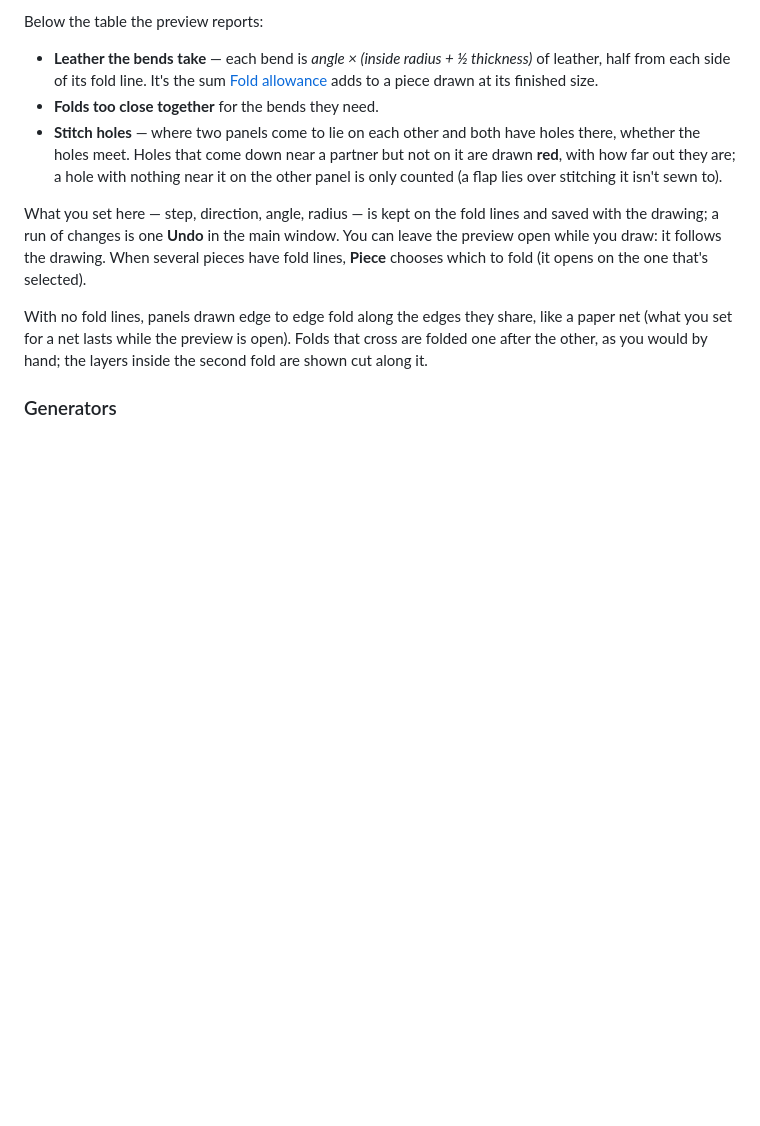
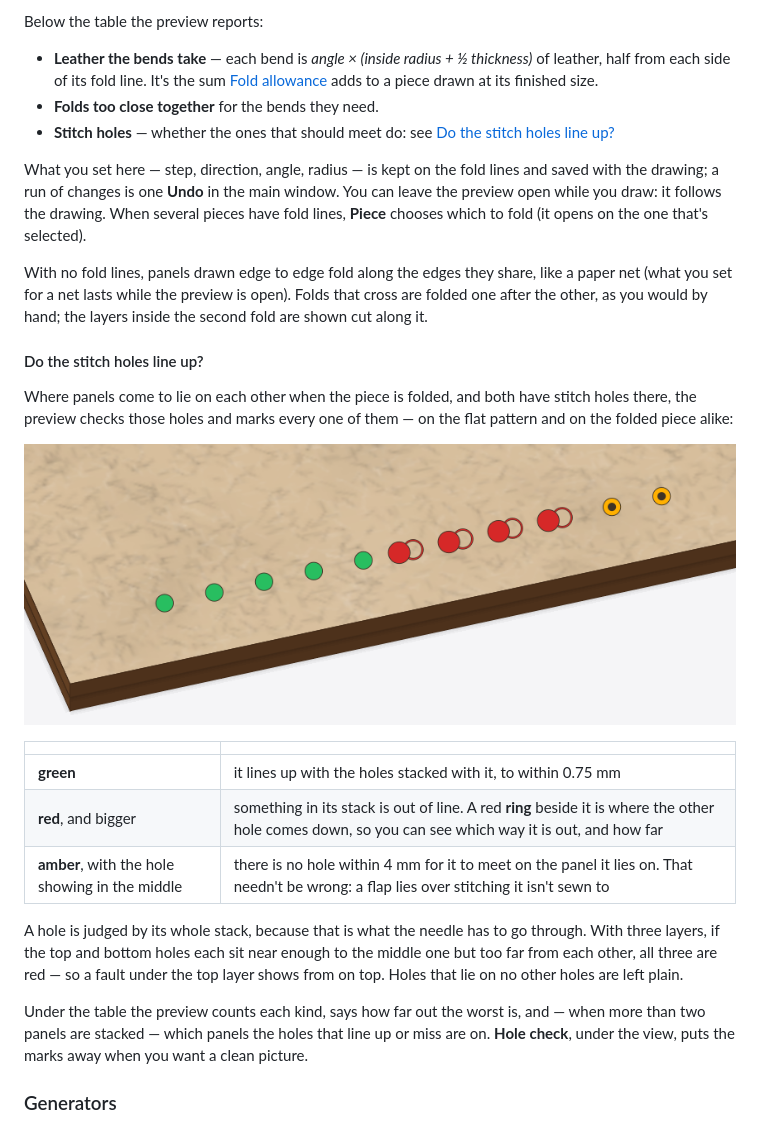
Before and after one commit to heathmanc/Leather-Drafting, a Markdown page: docs/USER_GUIDE.md, the part around one of its changes. GitHub-like rendering; pictures changed too: docs/hole_check.png (added); blank space fills up the shorter version.

```diff
--- a/docs/USER_GUIDE.md
+++ b/docs/USER_GUIDE.md
@@ -631,11 +633,8 @@ Below the table the preview reports:
   sum [Fold allowance](#fold-allowance) adds to a piece drawn at its
   finished size.
 * **Folds too close together** for the bends they need.
-* **Stitch holes** — where two panels come to lie on each other and both
-  have holes there, whether the holes meet. Holes that come down near a
-  partner but not on it are drawn **red**, with how far out they are; a
-  hole with nothing near it on the other panel is only counted (a flap
-  lies over stitching it isn't sewn to).
+* **Stitch holes** — whether the ones that should meet do: see
+  [Do the stitch holes line up?](#do-the-stitch-holes-line-up)
 
 What you set here — step, direction, angle, radius — is kept on the fold
 lines and saved with the drawing; a run of changes is one **Undo** in the
@@ -647,6 +646,31 @@ With no fold lines, panels drawn edge to edge fold along the edges they
 share, like a paper net (what you set for a net lasts while the preview is
 open). Folds that cross are folded one after the other, as you would by
 hand; the layers inside the second fold are shown cut along it.
+
+#### Do the stitch holes line up?
+
+Where panels come to lie on each other when the piece is folded, and both
+have stitch holes there, the preview checks those holes and marks every
+one of them — on the flat pattern and on the folded piece alike:
+
+![Stitch holes marked by whether they line up](hole_check.png)
+
+| | |
+|---|---|
+| **green** | it lines up with the holes stacked with it, to within 0.75 mm |
+| **red**, and bigger | something in its stack is out of line. A red **ring** beside it is where the other hole comes down, so you can see which way it is out, and how far |
+| **amber**, with the hole showing in the middle | there is no hole within 4 mm for it to meet on the panel it lies on. That needn't be wrong: a flap lies over stitching it isn't sewn to |
+
+A hole is judged by its whole stack, because that is what the needle has
+to go through. With three layers, if the top and bottom holes each sit near
+enough to the middle one but too far from each other, all three are red —
+so a fault under the top layer shows from on top. Holes that lie on no
+other holes are left plain.
+
+Under the table the preview counts each kind, says how far out the worst
+is, and — when more than two panels are stacked — which panels the holes
+that line up or miss are on. **Hole check**, under the view, puts the marks
+away when you want a clean picture.
 
 ### Generators
 
```
Also changed, not shown: other parts of docs/USER_GUIDE.md (+3 -1 lines), CHANGELOG.md (+18 -0 lines), README.md (+1 -1 lines), docs/fold_preview.png, 6 other files.
